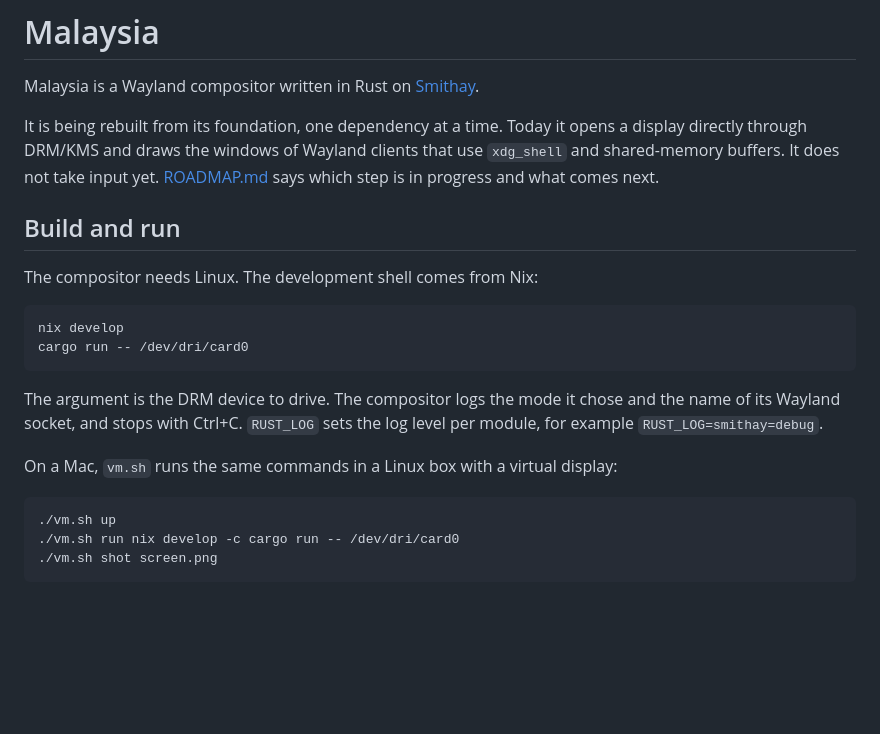
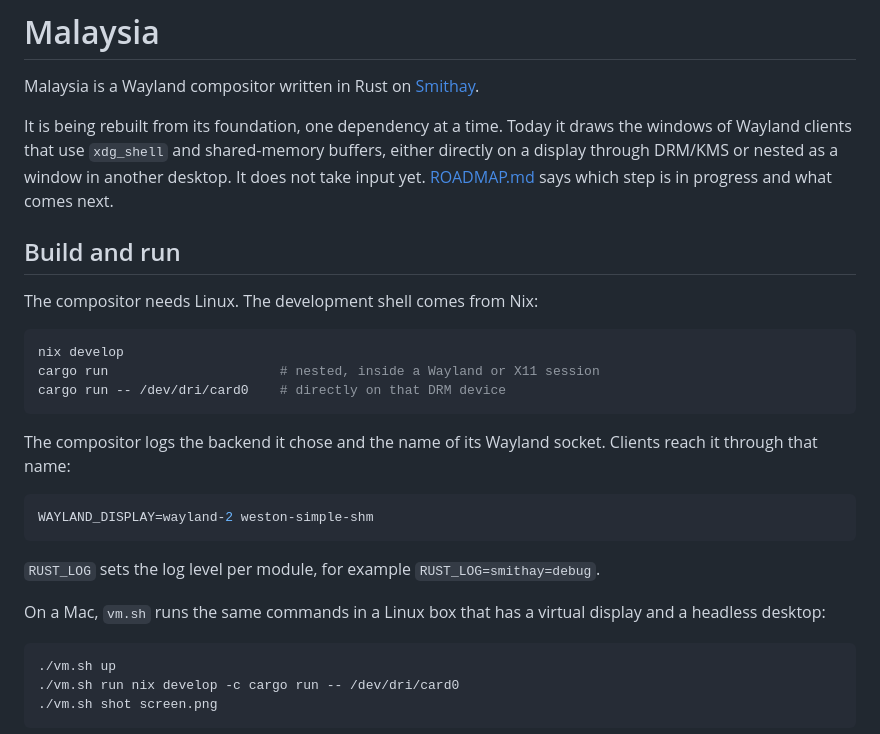
Before and after one commit to HBlanqueto/malaysia, a Markdown page: README.md, the part around the change. GitHub-like rendering; blank space fills up the shorter version.

````diff
--- a/README.md
+++ b/README.md
@@ -4,10 +4,10 @@ Malaysia is a Wayland compositor written in Rust on
 [Smithay](https://github.com/Smithay/smithay).
 
 It is being rebuilt from its foundation, one dependency at a time. Today it
-opens a display directly through DRM/KMS and draws the windows of Wayland
-clients that use `xdg_shell` and shared-memory buffers. It does not take input
-yet. [ROADMAP.md](ROADMAP.md) says which step
-is in progress and what comes next.
+draws the windows of Wayland clients that use `xdg_shell` and shared-memory
+buffers, either directly on a display through DRM/KMS or nested as a window in
+another desktop. It does not take input yet. [ROADMAP.md](ROADMAP.md) says
+which step is in progress and what comes next.
 
 ## Build and run
 
@@ -15,15 +15,22 @@ The compositor needs Linux. The development shell comes from Nix:
 
 ```sh
 nix develop
-cargo run -- /dev/dri/card0
+cargo run                      # nested, inside a Wayland or X11 session
+cargo run -- /dev/dri/card0    # directly on that DRM device
 ```
 
-The argument is the DRM device to drive. The compositor logs the mode it chose
-and the name of its Wayland socket, and stops with Ctrl+C. `RUST_LOG` sets the
-log level per module, for example `RUST_LOG=smithay=debug`.
+The compositor logs the backend it chose and the name of its Wayland socket.
+Clients reach it through that name:
 
-On a Mac, `vm.sh` runs the same commands in a Linux box with a virtual
-display:
+```sh
+WAYLAND_DISPLAY=wayland-2 weston-simple-shm
+```
+
+`RUST_LOG` sets the log level per module, for example
+`RUST_LOG=smithay=debug`.
+
+On a Mac, `vm.sh` runs the same commands in a Linux box that has a virtual
+display and a headless desktop:
 
 ```sh
 ./vm.sh up
````
Also changed, not shown: AGENTS.md (+6 -3 lines), ROADMAP.md (+10 -7 lines), screen.png, 7 other files.
